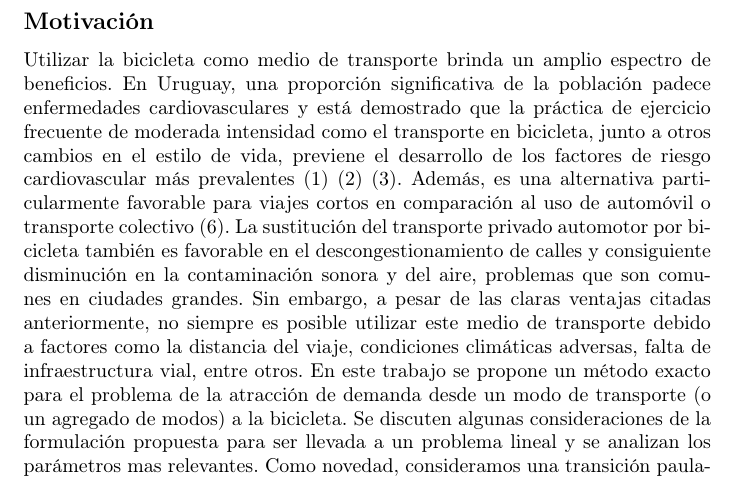
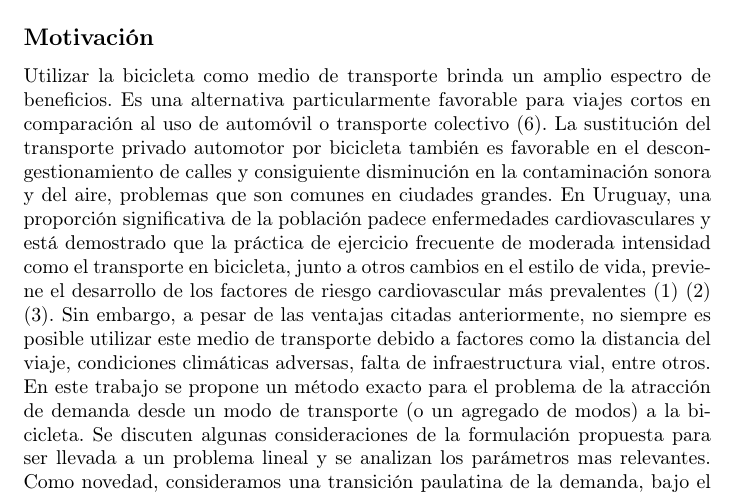
Before and after one commit to joaquinco/bicycle-network-design, a LaTeX thesis (thesis/doc/document.tex): part of page 2 of 47, cut so that both start at the same text. Compiled offline with pdfLaTeX.

Commit message:
cambio en intro

```diff
--- a/thesis/doc/document.tex
+++ b/thesis/doc/document.tex
@@ -38,7 +38,7 @@
 
   \subsection*{Motivación}
 
-  Utilizar la bicicleta como medio de transporte brinda un amplio espectro de beneficios. En Uruguay, una proporción significativa de la población padece enfermedades cardiovasculares y está demostrado que la práctica de ejercicio frecuente de moderada intensidad como el transporte en bicicleta, junto a otros cambios en el estilo de vida, previene el desarrollo de los factores de riesgo cardiovascular más prevalentes (\ref{heartrisksuy}) (\ref{mspphisicalactivityguid}) (\ref{mspsurveyriskfactors}). Además, es una alternativa particularmente favorable para viajes cortos en comparación al uso de automóvil o transporte colectivo (\ref{lim2021}). La sustitución del transporte privado automotor por bicicleta también es favorable en el descongestionamiento de calles y consiguiente disminución en la contaminación sonora y del aire, problemas que son comunes en ciudades grandes. Sin embargo, a pesar de las claras ventajas citadas anteriormente, no siempre es posible utilizar este medio de transporte debido a factores como la distancia del viaje, condiciones climáticas adversas, falta de infraestructura vial, entre otros. En este trabajo se propone un método exacto para el problema de la atracción de demanda desde un modo de transporte (o un agregado de modos) a la bicicleta. Se discuten algunas consideraciones de la formulación propuesta para ser llevada a un problema lineal y se analizan los parámetros mas relevantes. Como novedad, consideramos una transición paulatina de la demanda, bajo el supuesto de que no todos los usuarios percibimos los costos de igual manera. Finalmente se aplica el problema a la ciudad de Montevideo.
+  Utilizar la bicicleta como medio de transporte brinda un amplio espectro de beneficios. Es una alternativa particularmente favorable para viajes cortos en comparación al uso de automóvil o transporte colectivo (\ref{lim2021}). La sustitución del transporte privado automotor por bicicleta también es favorable en el descongestionamiento de calles y consiguiente disminución en la contaminación sonora y del aire, problemas que son comunes en ciudades grandes. En Uruguay, una proporción significativa de la población padece enfermedades cardiovasculares y está demostrado que la práctica de ejercicio frecuente de moderada intensidad como el transporte en bicicleta, junto a otros cambios en el estilo de vida, previene el desarrollo de los factores de riesgo cardiovascular más prevalentes (\ref{heartrisksuy}) (\ref{mspphisicalactivityguid}) (\ref{mspsurveyriskfactors}). Sin embargo, a pesar de las ventajas citadas anteriormente, no siempre es posible utilizar este medio de transporte debido a factores como la distancia del viaje, condiciones climáticas adversas, falta de infraestructura vial, entre otros. En este trabajo se propone un método exacto para el problema de la atracción de demanda desde un modo de transporte (o un agregado de modos) a la bicicleta. Se discuten algunas consideraciones de la formulación propuesta para ser llevada a un problema lineal y se analizan los parámetros mas relevantes. Como novedad, consideramos una transición paulatina de la demanda, bajo el supuesto de que no todos los usuarios percibimos los costos de igual manera. Finalmente se aplica el problema a la ciudad de Montevideo.
 
   \subsection*{Estado del arte}
 
```
